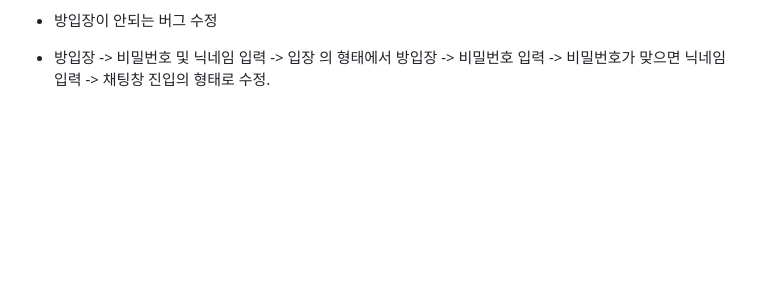
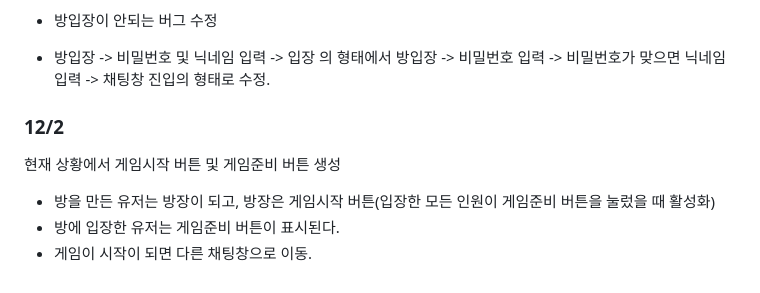
Before and after one commit to JeonSunil/soketio_prac, a Markdown page: README.md, the part around the change. Drawn GitHub-style; blank space fills up the shorter version.

Commit message:
12/2자 리드미 작성

```diff
--- a/README.md
+++ b/README.md
@@ -106,3 +106,10 @@ socket.io를 활용한 채팅앱 만들기 연습
   - 방입장이 안되는 버그 수정
   - 방입장 -> 비밀번호 및 닉네임 입력 -> 입장 의 형태에서
     방입장 -> 비밀번호 입력 -> 비밀번호가 맞으면 닉네임 입력 -> 채팅창 진입의 형태로 수정.
+
+
+  ### 12/2
+  현재 상황에서 게임시작 버튼 및 게임준비 버튼 생성
+  - 방을 만든 유저는 방장이 되고, 방장은 게임시작 버튼(입장한 모든 인원이 게임준비 버튼을 눌렀을 때 활성화)
+  - 방에 입장한 유저는 게임준비 버튼이 표시된다.
+  - 게임이 시작이 되면 다른 채팅창으로 이동.
```
